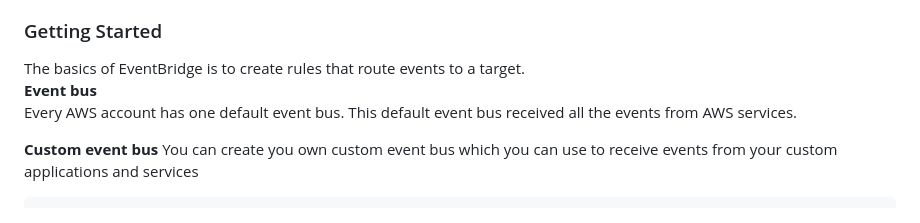
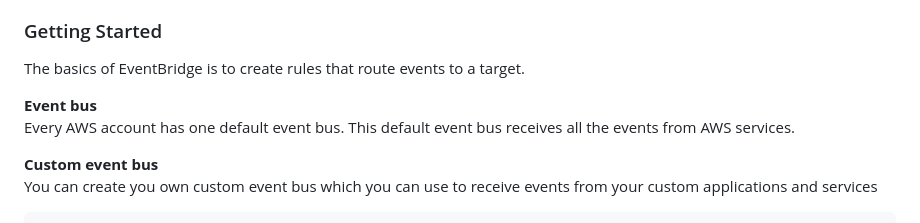
Before and after one commit to Tochukz/Amazon-Web-Services, a Markdown page: EventBridge/readme.md, the part around the change. Rendered like a GitHub page.

Commit message:
Event Bridge

```diff
--- a/EventBridge/readme.md
+++ b/EventBridge/readme.md
@@ -25,8 +25,9 @@ __NB:__ Amazon EventBridge was formerly called Amazon CloudWatch Events.
 
 ### Getting Started
 The basics of EventBridge is to create rules that route events to a target.
+
 __Event bus__
-Every AWS account has one default event bus. This default event bus received all the events from AWS services.
+Every AWS account has one default event bus. This default event bus receives all the events from AWS services.
 
 __Custom event bus__
 You can create you own custom event bus which you can use to receive events from your custom applications and services
```
Also changed, not shown: Cost-Management/reamd.md (added, +5 -0 lines), Route53/readme.md (added).
